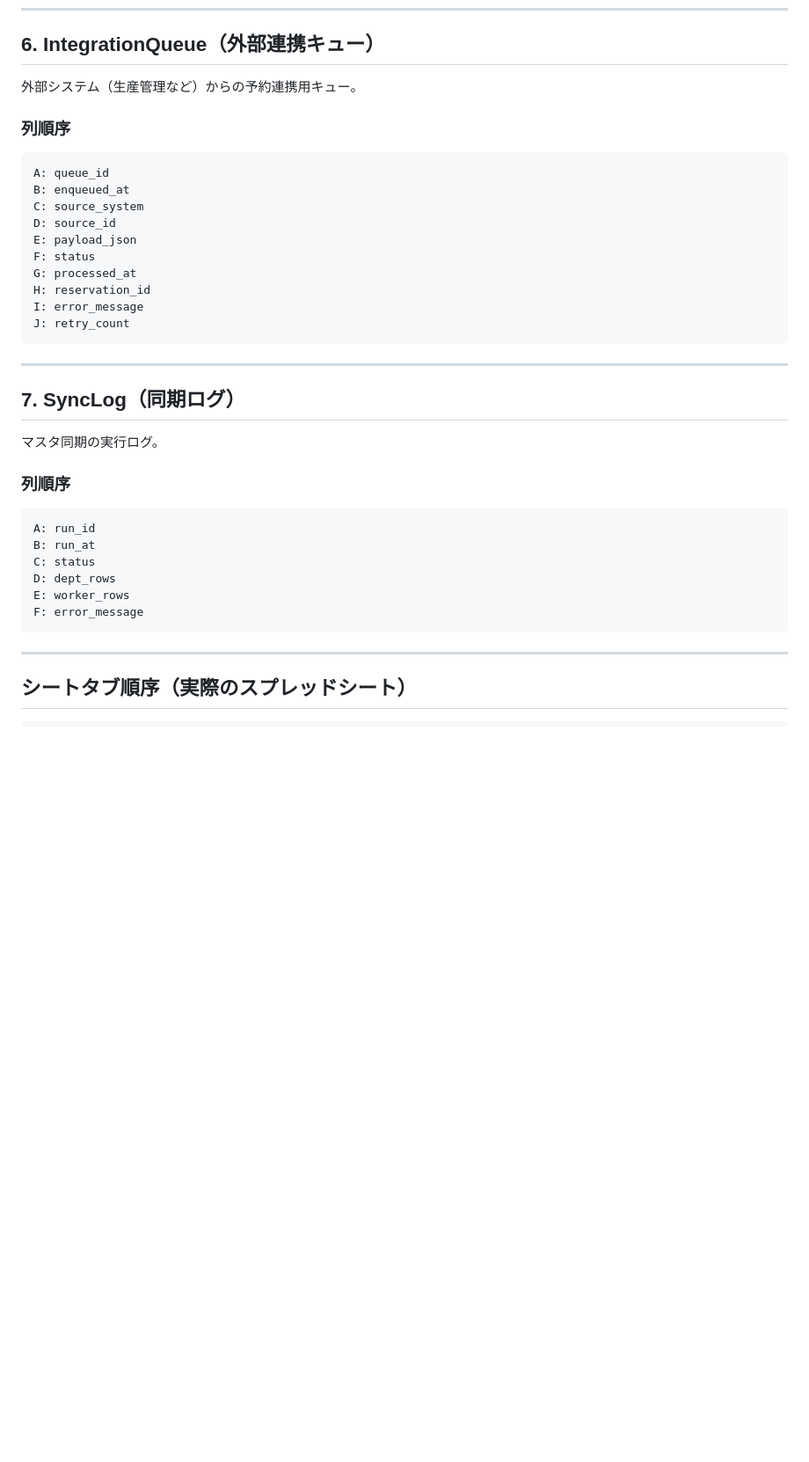
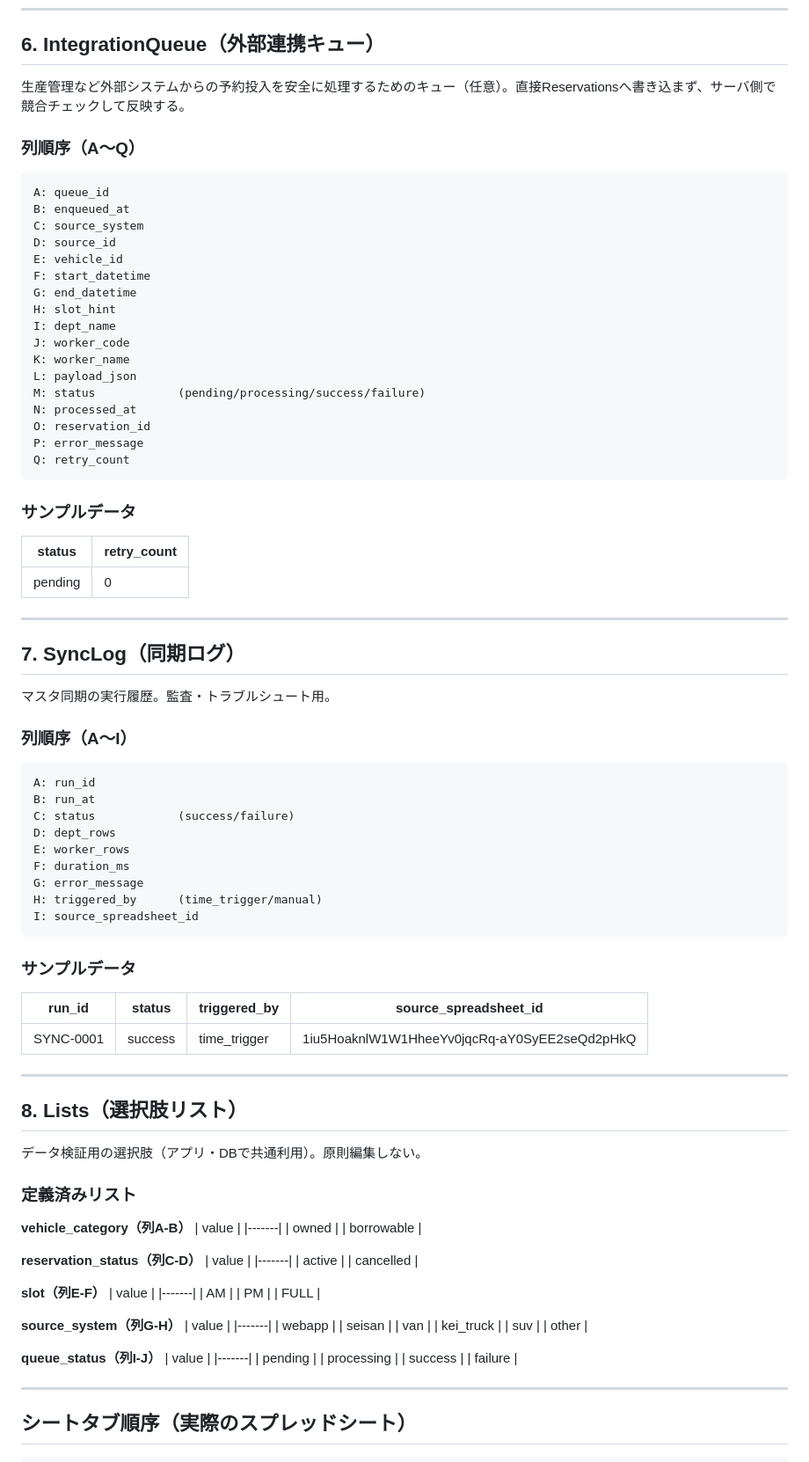
Before and after one commit to skyblueearthjapan/Car-Management-System, a Markdown page: docs/sheet-structure.md, the part around the change. Shown at 88% size. Drawn GitHub-style; blank space fills up the shorter version.

Commit message:
docs: Update IntegrationQueue, SyncLog, and Lists sheet structures
- IntegrationQueue: Added vehicle_id, start/end_datetime, slot_hint,
  dept_name, worker_code, worker_name columns (17 columns total)
- SyncLog: Added duration_ms, triggered_by, source_spreadsheet_id columns
- Lists: Added source_system and queue_status value lists
  - source_system: webapp, seisan, van, kei_truck, suv, other
  - queue_status: pending, processing, success, failure

````diff
--- a/docs/sheet-structure.md
+++ b/docs/sheet-structure.md
@@ -128,39 +128,106 @@ G: notes
 
 ## 6. IntegrationQueue（外部連携キュー）
 
-外部システム（生産管理など）からの予約連携用キュー。
+生産管理など外部システムからの予約投入を安全に処理するためのキュー（任意）。直接Reservationsへ書き込まず、サーバ側で競合チェックして反映する。
 
-### 列順序
+### 列順序（A〜Q）
 
 ```
 A: queue_id
 B: enqueued_at
 C: source_system
 D: source_id
-E: payload_json
-F: status
-G: processed_at
-H: reservation_id
-I: error_message
-J: retry_count
+E: vehicle_id
+F: start_datetime
+G: end_datetime
+H: slot_hint
+I: dept_name
+J: worker_code
+K: worker_name
+L: payload_json
+M: status            (pending/processing/success/failure)
+N: processed_at
+O: reservation_id
+P: error_message
+Q: retry_count
 ```
+
+### サンプルデータ
+
+| status | retry_count |
+|--------|-------------|
+| pending | 0 |
 
 ---
 
 ## 7. SyncLog（同期ログ）
 
-マスタ同期の実行ログ。
+マスタ同期の実行履歴。監査・トラブルシュート用。
 
-### 列順序
+### 列順序（A〜I）
 
 ```
 A: run_id
 B: run_at
-C: status
+C: status            (success/failure)
 D: dept_rows
 E: worker_rows
-F: error_message
+F: duration_ms
+G: error_message
+H: triggered_by      (time_trigger/manual)
+I: source_spreadsheet_id
 ```
+
+### サンプルデータ
+
+| run_id | status | triggered_by | source_spreadsheet_id |
+|--------|--------|--------------|----------------------|
+| SYNC-0001 | success | time_trigger | 1iu5HoaknlW1W1HheeYv0jqcRq-aY0SyEE2seQd2pHkQ |
+
+---
+
+## 8. Lists（選択肢リスト）
+
+データ検証用の選択肢（アプリ・DBで共通利用）。原則編集しない。
+
+### 定義済みリスト
+
+**vehicle_category（列A-B）**
+| value |
+|-------|
+| owned |
+| borrowable |
+
+**reservation_status（列C-D）**
+| value |
+|-------|
+| active |
+| cancelled |
+
+**slot（列E-F）**
+| value |
+|-------|
+| AM |
+| PM |
+| FULL |
+
+**source_system（列G-H）**
+| value |
+|-------|
+| webapp |
+| seisan |
+| van |
+| kei_truck |
+| suv |
+| other |
+
+**queue_status（列I-J）**
+| value |
+|-------|
+| pending |
+| processing |
+| success |
+| failure |
 
 ---
 
````
Also changed, not shown: docs/data-dictionary.md (+16 -2 lines).
